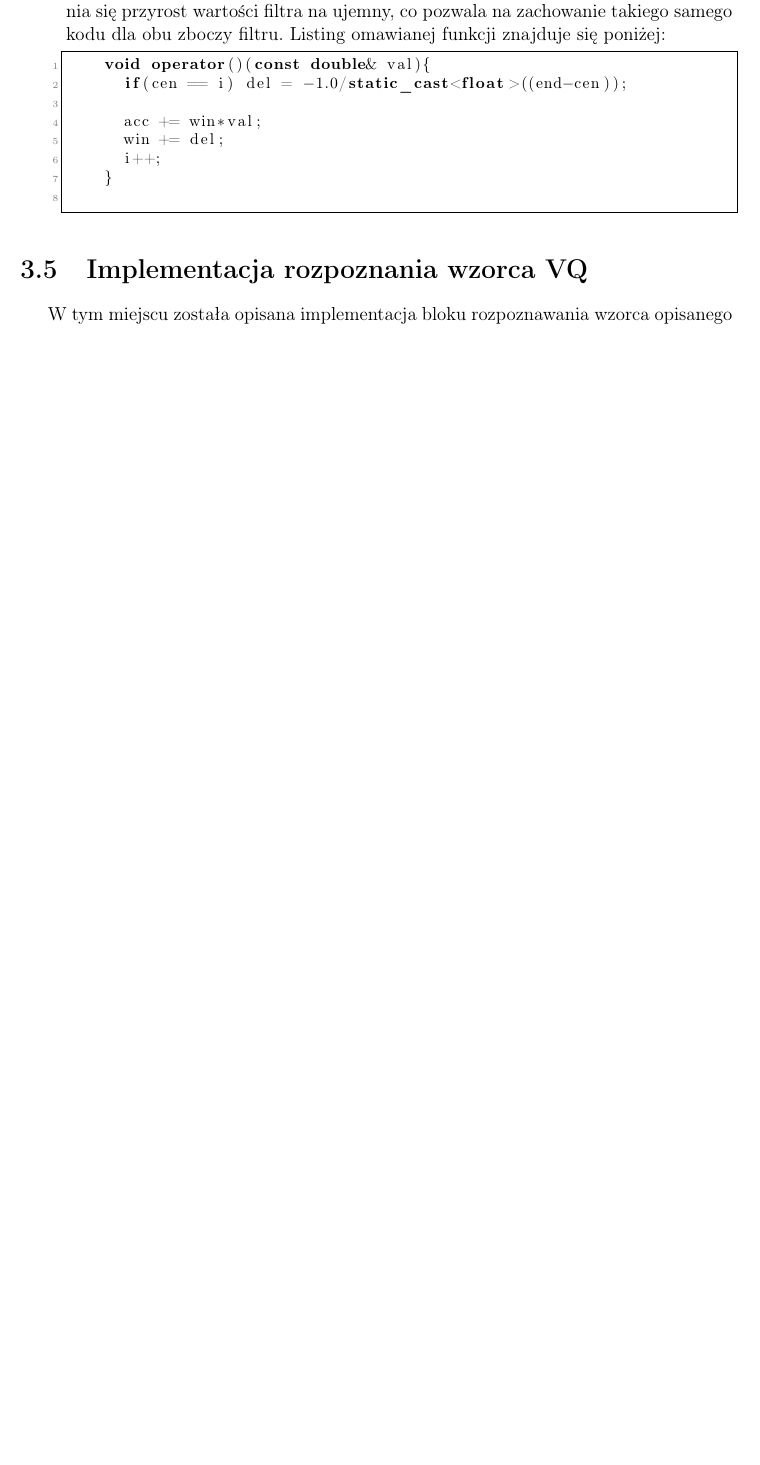
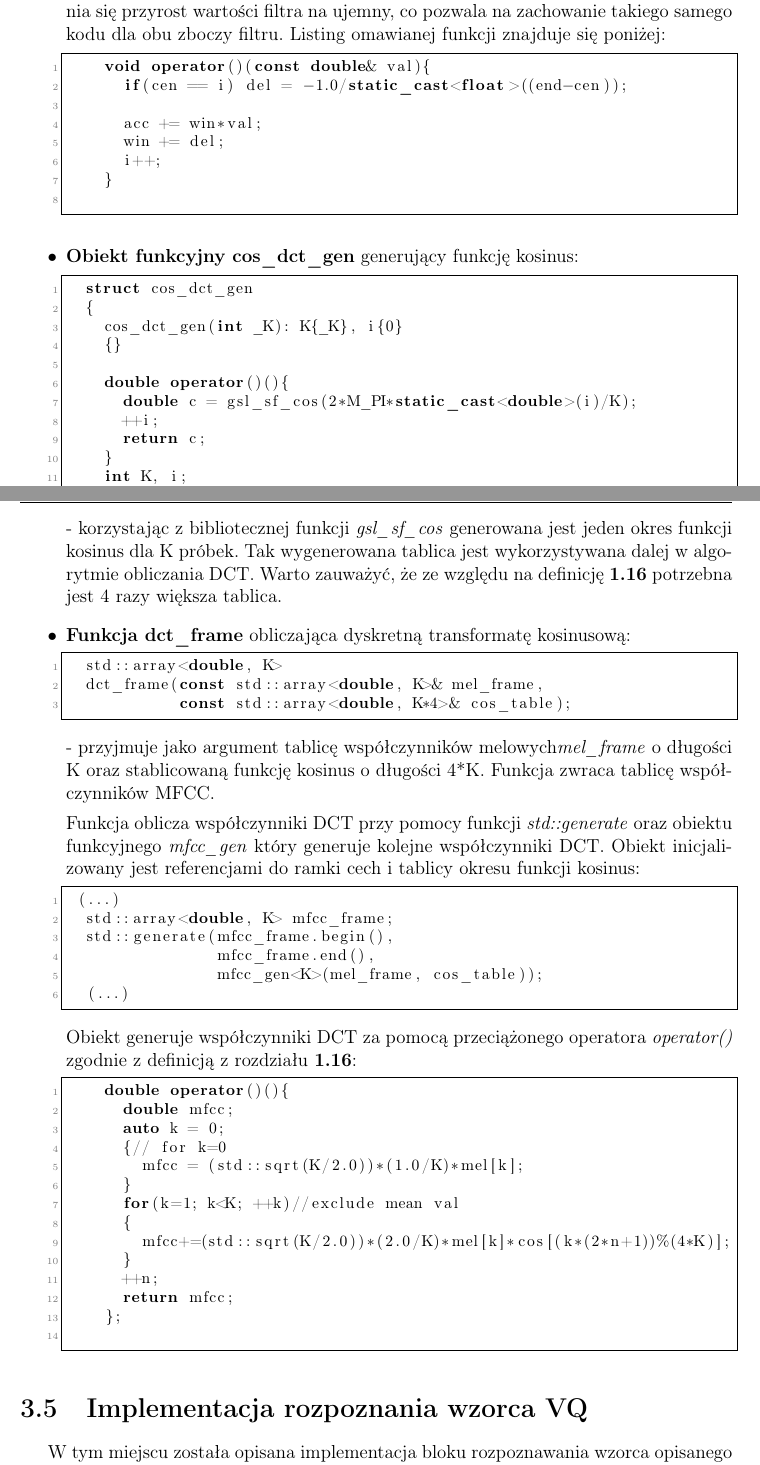
Before and after one commit to AdamMatus/pm, a LaTeX thesis (doc/pm.tex, which reads doc/chap3.tex): part of page 47 of 54 before the commit and two parts of pages 47 and 48 of 54 after it, the two joined at a grey line, cut so that both start at the same text, the shorter picture padded with empty space. The pictures show the PDF file doc/pm.pdf that the author committed with the source.

Commit message:
chap 3 mffc full not revised

```diff
--- a/doc/chap3.tex
+++ b/doc/chap3.tex
@@ -193,6 +193,61 @@ Obiekt \textit{mel\_frame\_generator} oblicza i przechowuje wartości indeksów
       i++;
     }
  \end{lstlisting}
+
+\item{\textbf{Obiekt funkcyjny cos\_dct\_gen} generujący funkcję kosinus:
+ \begin{lstlisting}[style=lst:cpp]
+  struct cos_dct_gen
+  {
+    cos_dct_gen(int _K): K{_K}, i{0}
+    {}
+
+    double operator()(){
+      double c = gsl_sf_cos(2*M_PI*static_cast<double>(i)/K);
+      ++i;
+      return c;
+    }
+    int K, i;
+  };
+\end{lstlisting}
+}
+- korzystając z bibliotecznej funkcji \textit{gsl\_sf\_cos} generowana jest jeden okres funkcji kosinus dla K próbek. Tak wygenerowana tablica jest wykorzystywana dalej w algorytmie obliczania DCT. Warto zauważyć, że ze względu na definicję \textbf{\ref{dct}} potrzebna jest 4 razy większa tablica.
+
+
+\item{\textbf{Funkcja dct\_frame} obliczająca dyskretną transformatę kosinusową:
+ \begin{lstlisting}[style=lst:cpp]
+  std::array<double, K>
+  dct_frame(const std::array<double, K>& mel_frame,
+            const std::array<double, K*4>& cos_table);
+\end{lstlisting}
+}
+- przyjmuje jako argument tablicę współczynników melowych\textit{mel\_frame} o długości K oraz stablicowaną funkcję kosinus o długości 4*K. Funkcja zwraca tablicę współczynników MFCC.
+
+  Funkcja oblicza współczynniki DCT przy pomocy funkcji \textit{std::generate} oraz obiektu funkcyjnego \textit{mfcc\_gen} który generuje kolejne współczynniki DCT. Obiekt inicjalizowany jest referencjami do ramki cech i tablicy okresu funkcji kosinus:
+ \begin{lstlisting}[style=lst:cpp]
+ (...)
+  std::array<double, K> mfcc_frame;
+  std::generate(mfcc_frame.begin(),
+                mfcc_frame.end(),
+                mfcc_gen<K>(mel_frame, cos_table));
+  (...)
+\end{lstlisting}
+
+Obiekt generuje współczynniki DCT za pomocą przeciążonego operatora \textit{operator()} zgodnie z definicją z rozdziału \textbf{\ref{dct}}:
+ \begin{lstlisting}[style=lst:cpp]
+    double operator()(){
+      double mfcc;
+      auto k = 0;
+      {// for k=0
+        mfcc = (std::sqrt(K/2.0))*(1.0/K)*mel[k];
+      }
+      for(k=1; k<K; ++k)//exclude mean val
+      {
+        mfcc+=(std::sqrt(K/2.0))*(2.0/K)*mel[k]*cos[(k*(2*n+1))%(4*K)];
+      }
+      ++n;
+      return mfcc;
+    };
+ \end{lstlisting}
 \end{itemize}
 
 \section{Implementacja rozpoznania wzorca VQ}
```
Also changed, not shown: doc/chap1.tex (+1 -0 lines), doc/pm.pdf.
